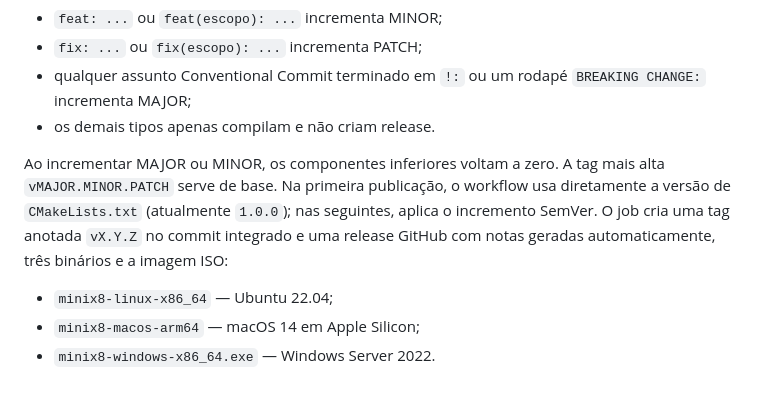
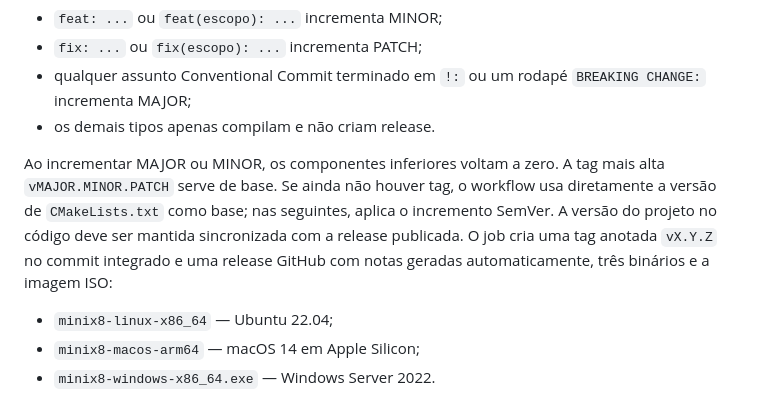
Before and after one commit to mnl-nox/minix8, a Markdown page: docs/RELEASING.md, the part around the change. Drawn GitHub-style.

Commit message:
docs(release): clarify version baseline

```diff
--- a/docs/RELEASING.md
+++ b/docs/RELEASING.md
@@ -29,7 +29,7 @@ O job de release verifica todos os commits entre a última tag SemVer e o `HEAD`
 - qualquer assunto Conventional Commit terminado em `!:` ou um rodapé `BREAKING CHANGE:` incrementa MAJOR;
 - os demais tipos apenas compilam e não criam release.
 
-Ao incrementar MAJOR ou MINOR, os componentes inferiores voltam a zero. A tag mais alta `vMAJOR.MINOR.PATCH` serve de base. Na primeira publicação, o workflow usa diretamente a versão de `CMakeLists.txt` (atualmente `1.0.0`); nas seguintes, aplica o incremento SemVer. O job cria uma tag anotada `vX.Y.Z` no commit integrado e uma release GitHub com notas geradas automaticamente, três binários e a imagem ISO:
+Ao incrementar MAJOR ou MINOR, os componentes inferiores voltam a zero. A tag mais alta `vMAJOR.MINOR.PATCH` serve de base. Se ainda não houver tag, o workflow usa diretamente a versão de `CMakeLists.txt` como base; nas seguintes, aplica o incremento SemVer. A versão do projeto no código deve ser mantida sincronizada com a release publicada. O job cria uma tag anotada `vX.Y.Z` no commit integrado e uma release GitHub com notas geradas automaticamente, três binários e a imagem ISO:
 
 - `minix8-linux-x86_64` — Ubuntu 22.04;
 - `minix8-macos-arm64` — macOS 14 em Apple Silicon;
```
